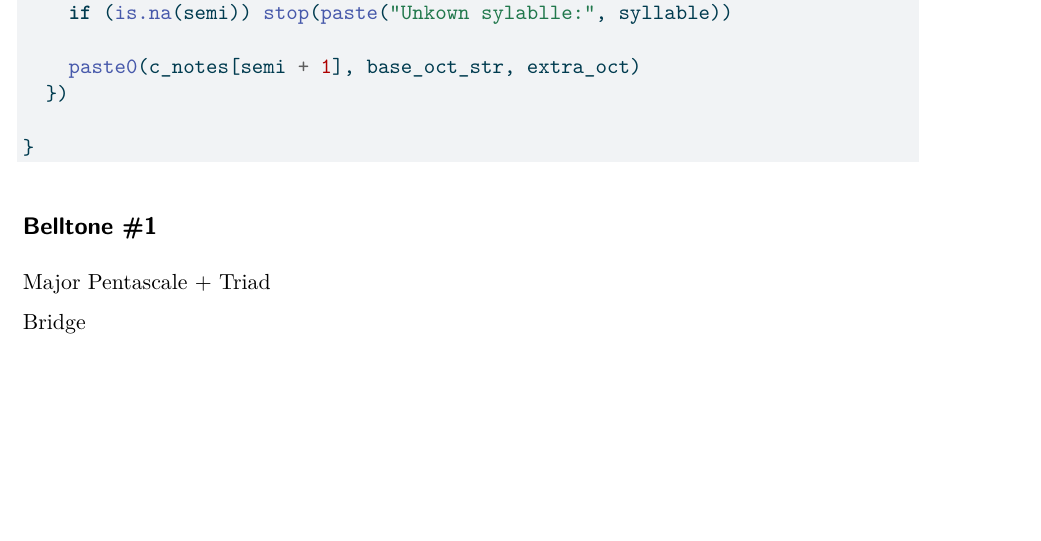
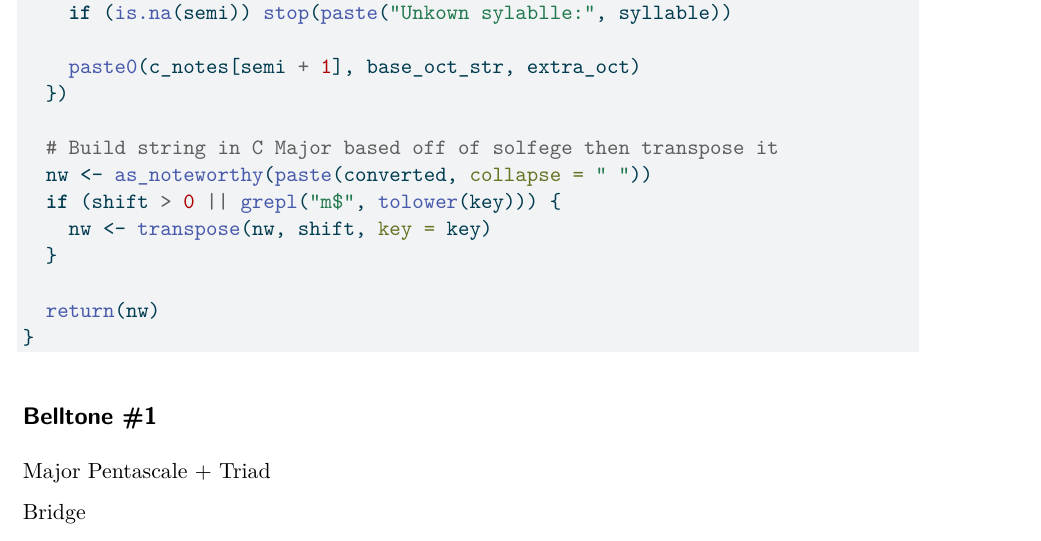
Before and after one commit to JamesDHoldaway/BelltoneVIsualizer, a Quarto document (Overview.qmd): part of page 2 of 2 before the commit and part of page 2 of 3 after it, cut so that both start at the same text, the shorter picture padded with empty space. The pictures show the output file Overview.pdf that the author committed with the source.

Commit message:
Finished movable do function

````diff
--- a/Overview.qmd
+++ b/Overview.qmd
@@ -67,6 +67,13 @@ movable_do <- function(solfege_str, key = "C", octave = 3) {
     paste0(c_notes[semi + 1], base_oct_str, extra_oct)
   })
 
+  # Build string in C Major based off of solfege then transpose it
+  nw <- as_noteworthy(paste(converted, collapse = " "))
+  if (shift > 0 || grepl("m$", tolower(key))) {
+    nw <- transpose(nw, shift, key = key)
+  }
+
+  return(nw)
 }
 ```
 
````
Also changed, not shown: Overview.pdf.
